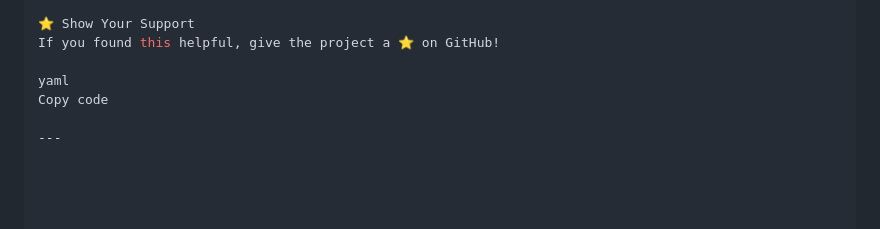
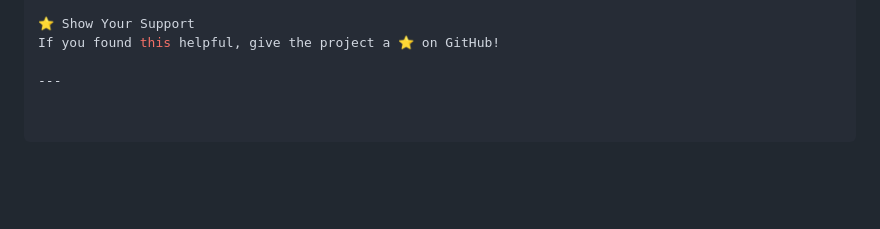
Before and after one commit to alonewolf1432/File_upload_system, a Markdown page: README.md, the part around the change. Rendered like a GitHub page; blank space fills up the shorter version.

```diff
--- a/README.md
+++ b/README.md
@@ -158,7 +158,4 @@ Email: sathwikkilari6@gmail.com
 ⭐ Show Your Support
 If you found this helpful, give the project a ⭐ on GitHub!
 
-yaml
-Copy code
-
 ---
```
